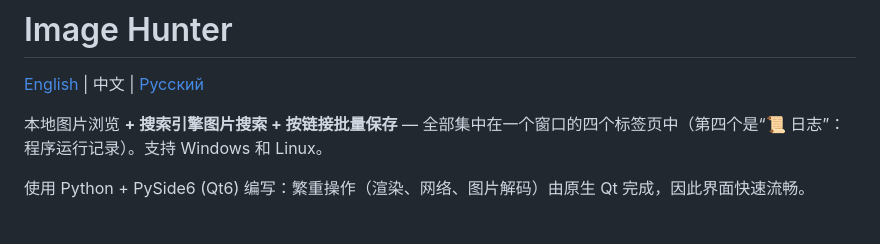
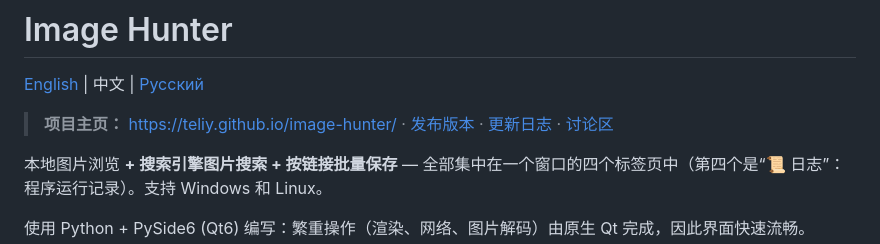
Before and after one commit to teliy/image-hunter, a Markdown page: README.zh.md, the part around the change. Rendered like a GitHub page; blank space fills up the shorter version.

```diff
--- a/README.zh.md
+++ b/README.zh.md
@@ -1,6 +1,8 @@
 # Image Hunter
 
 [English](README.en.md) | 中文 | [Русский](README.md)
+> **项目主页：** https://teliy.github.io/image-hunter/ · [发布版本](https://github.com/teliy/image-hunter/releases) · [更新日志](CHANGELOG.md) · [讨论区](https://github.com/teliy/image-hunter/discussions)
+
 
 本地图片浏览 **+ 搜索引擎图片搜索 + 按链接批量保存** — 全部集中在一个窗口的四个标签页中（第四个是“📜 日志”：程序运行记录）。支持 Windows 和 Linux。
 
```
Also changed, not shown: README.en.md (+2 -0 lines), README.md (+2 -0 lines).
